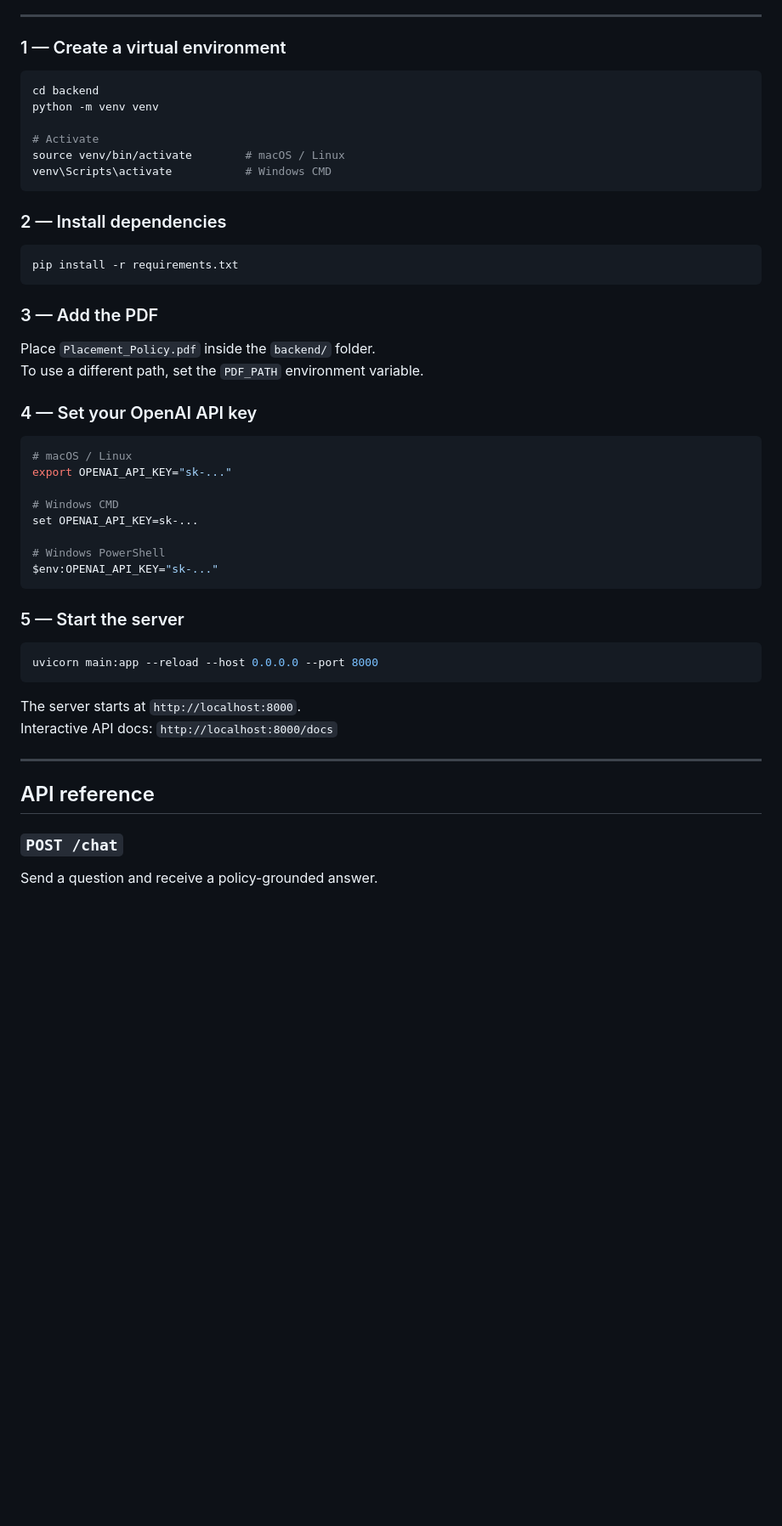
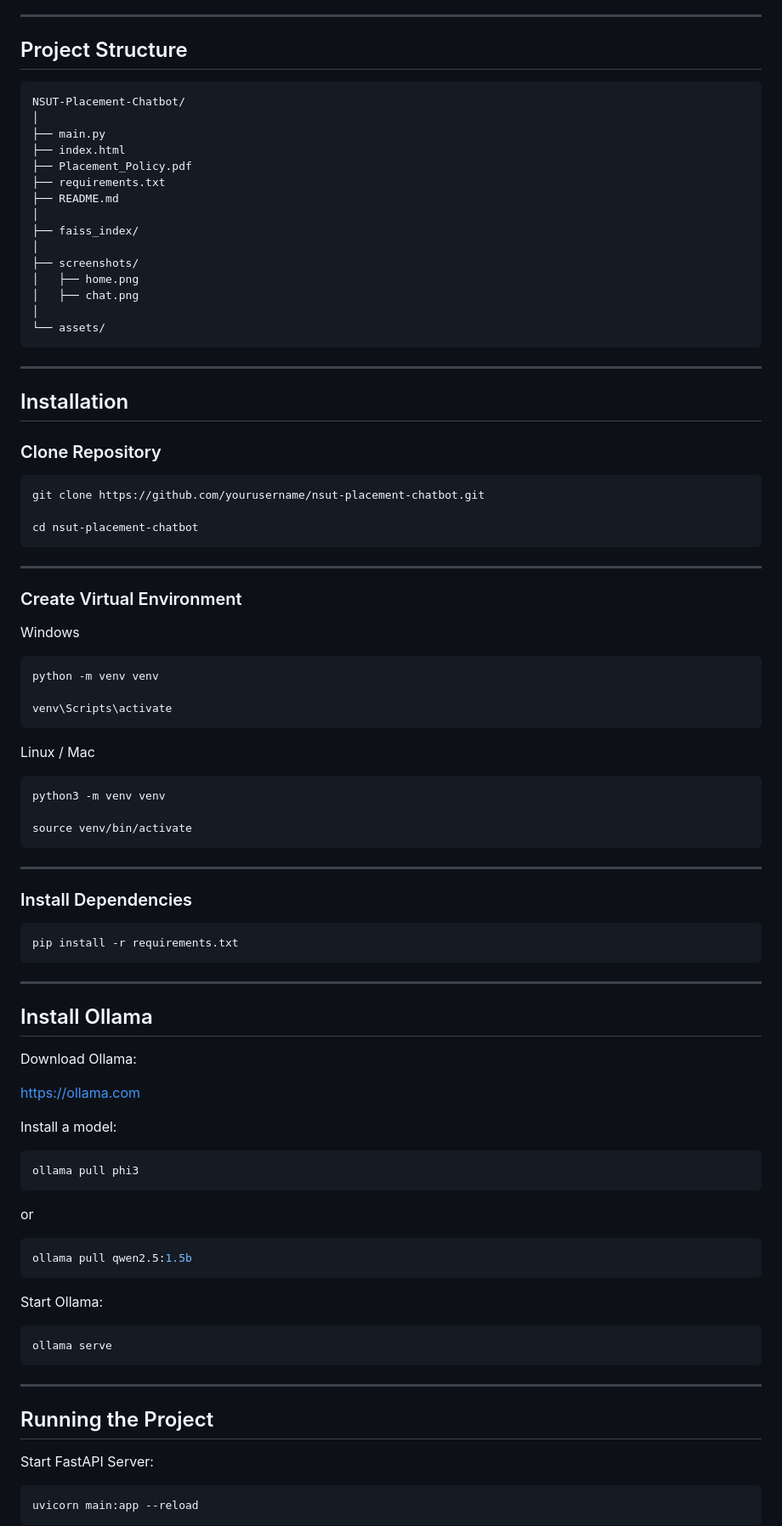
Before and after one commit to Divyanshsharma007/PlacementPolicyChatBot, a Markdown page: README.md, the part around one of its changes. Shown at 85% size. GitHub-like rendering; blank space fills up the shorter version.

````diff
--- a/README.md
+++ b/README.md
@@ -60,55 +164,99 @@ backend/
 
 ---
 
-### 1 — Create a virtual environment
+## Project Structure
+
+```text
+NSUT-Placement-Chatbot/
+│
+├── main.py
+├── index.html
+├── Placement_Policy.pdf
+├── requirements.txt
+├── README.md
+│
+├── faiss_index/
+│
+├── screenshots/
+│   ├── home.png
+│   ├── chat.png
+│
+└── assets/
+```
+
+---
+
+## Installation
+
+### Clone Repository
 
 ```bash
-cd backend
+git clone https://github.com/yourusername/nsut-placement-chatbot.git
+
+cd nsut-placement-chatbot
+```
+
+---
+
+### Create Virtual Environment
+
+Windows
+
+```bash
 python -m venv venv
 
-# Activate
-source venv/bin/activate        # macOS / Linux
-venv\Scripts\activate           # Windows CMD
+venv\Scripts\activate
 ```
 
-### 2 — Install dependencies
+Linux / Mac
+
+```bash
+python3 -m venv venv
+
+source venv/bin/activate
+```
+
+---
+
+### Install Dependencies
 
 ```bash
 pip install -r requirements.txt
 ```
 
-### 3 — Add the PDF
+---
 
-Place `Placement_Policy.pdf` inside the `backend/` folder.
-To use a different path, set the `PDF_PATH` environment variable.
+## Install Ollama
 
-### 4 — Set your OpenAI API key
+Download Ollama:
+
+https://ollama.com
+
+Install a model:
 
 ```bash
-# macOS / Linux
-export OPENAI_API_KEY="sk-..."
-
-# Windows CMD
-set OPENAI_API_KEY=sk-...
-
-# Windows PowerShell
-$env:OPENAI_API_KEY="sk-..."
+ollama pull phi3
 ```
 
-### 5 — Start the server
+or
 
 ```bash
-uvicorn main:app --reload --host 0.0.0.0 --port 8000
+ollama pull qwen2.5:1.5b
 ```
 
-The server starts at `http://localhost:8000`.
-Interactive API docs: `http://localhost:8000/docs`
+Start Ollama:
+
+```bash
+ollama serve
+```
 
 ---
 
-## API reference
+## Running the Project
 
-### `POST /chat`
+Start FastAPI Server:
 
-Send a question and receive a policy-grounded answer.
+```bash
+uvicorn main:app --reload
+```
 
````
Also changed, not shown: other parts of README.md (+455 -93 lines).
